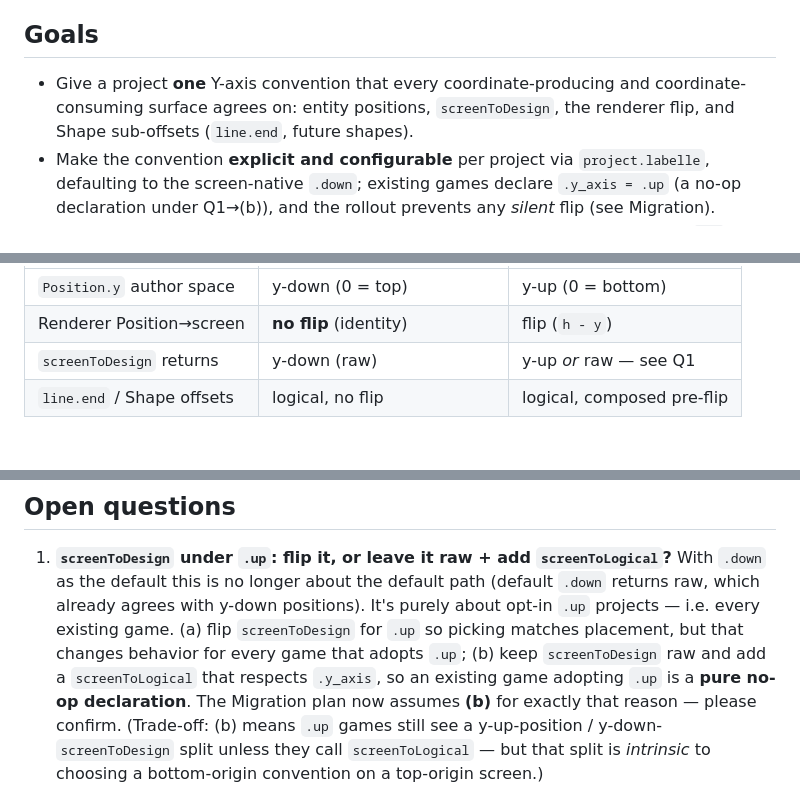
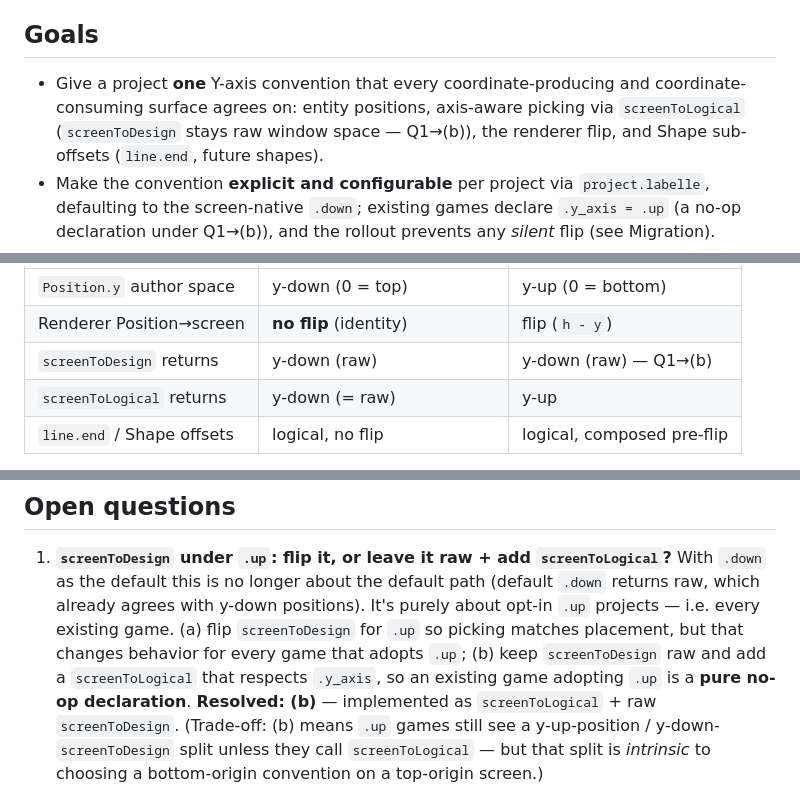
Before and after one commit to labelle-toolkit/labelle-engine, a Markdown page: RFC-Y-AXIS-CONVENTION.md, 3 parts joined by grey strips. Rendered like a GitHub page; blank space fills up the shorter version.

Commit message:
rfc(y-axis): revision 6 — reconcile prose with landed implementation
Addresses the Sakana review on #638:
- Status: Draft → Implemented (design landed across core/gfx/engine; epic #640)
- Goals: the axis-aware picking surface is screenToLogical, not screenToDesign
- Proposal table: Q1 resolved as (b) — screenToDesign stays raw, add screenToLogical row
- Q1 marked resolved

Co-Authored-By: Claude Fable 5 <noreply@anthropic.com>

```diff
--- a/RFC-Y-AXIS-CONVENTION.md
+++ b/RFC-Y-AXIS-CONVENTION.md
@@ -50,7 +50,8 @@ matches how it authors content.
 ## Goals
 
 - Give a project **one** Y-axis convention that every coordinate-producing and
-  coordinate-consuming surface agrees on: entity positions, `screenToDesign`,
+  coordinate-consuming surface agrees on: entity positions, axis-aware picking
+  via `screenToLogical` (`screenToDesign` stays raw window space — Q1→(b)),
   the renderer flip, and Shape sub-offsets (`line.end`, future shapes).
 - Make the convention **explicit and configurable** per project via
   `project.labelle`, defaulting to the screen-native `.down`; existing games
@@ -100,7 +101,8 @@ one convention:
 |---|---|---|
 | `Position.y` author space | y-down (0 = top) | y-up (0 = bottom) |
 | Renderer Position→screen | **no flip** (identity) | flip (`h - y`) |
-| `screenToDesign` returns | y-down (raw) | y-up *or* raw — see Q1 |
+| `screenToDesign` returns | y-down (raw) | y-down (raw) — Q1→(b) |
+| `screenToLogical` returns | y-down (= raw) | y-up |
 | `line.end` / Shape offsets | logical, no flip | logical, composed pre-flip |
 
 **Why `.down` is the default.** The renderer's internal/NDC space is *already*
@@ -257,8 +259,8 @@ explicit, default-compatible.
    game. (a) flip `screenToDesign` for `.up` so picking matches placement, but
    that changes behavior for every game that adopts `.up`; (b) keep
    `screenToDesign` raw and add a `screenToLogical` that respects `.y_axis`, so
-   an existing game adopting `.up` is a **pure no-op declaration**. The Migration
-   plan now assumes **(b)** for exactly that reason — please confirm. (Trade-off:
+   an existing game adopting `.up` is a **pure no-op declaration**. **Resolved:
+   (b)** — implemented as `screenToLogical` + raw `screenToDesign`. (Trade-off:
    (b) means `.up` games still see a y-up-position / y-down-`screenToDesign`
    split unless they call `screenToLogical` — but that split is *intrinsic* to
    choosing a bottom-origin convention on a top-origin screen.)
```
Also changed, not shown: other parts of RFC-Y-AXIS-CONVENTION.md (+1 -1 lines).
